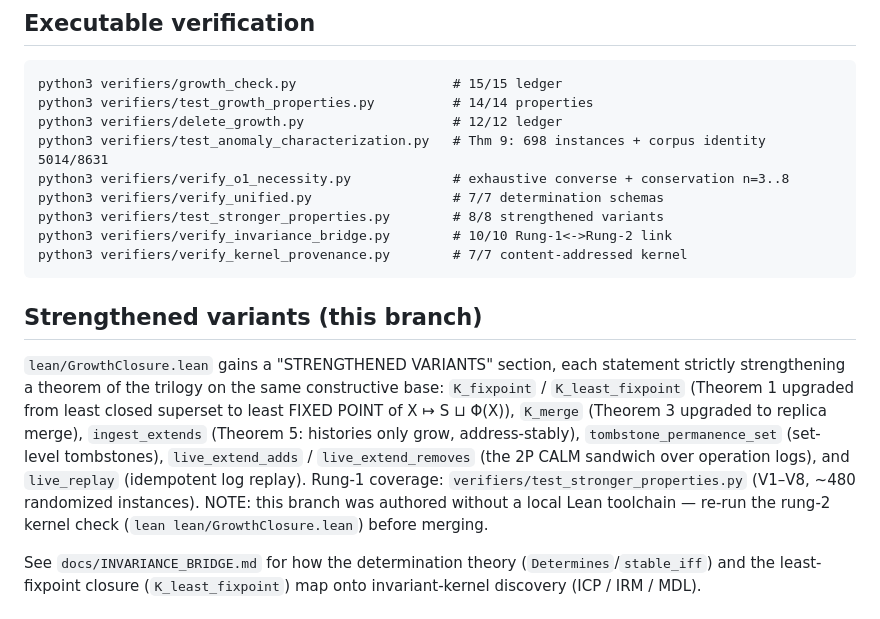
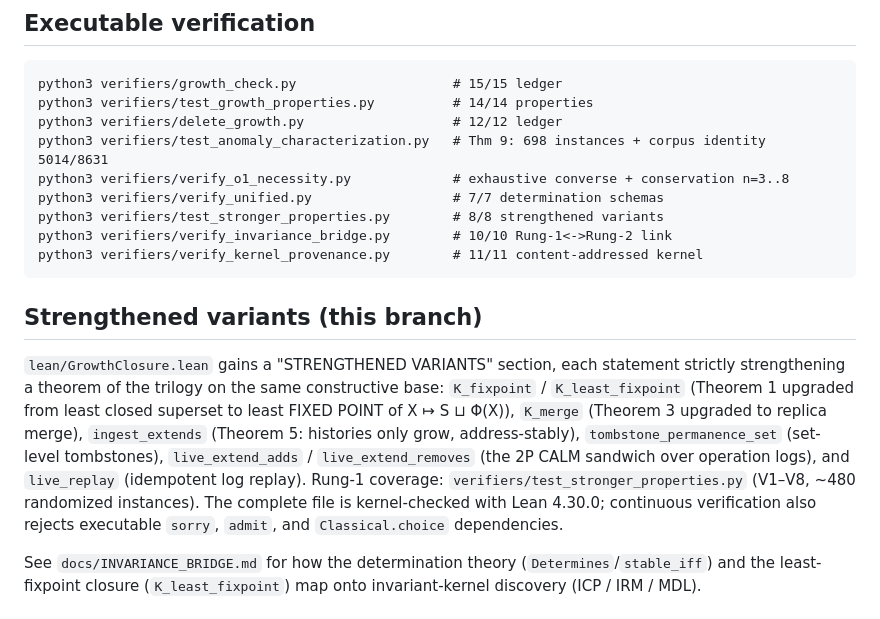
Before and after one commit to sourbehnam1374-beep/growth-closures, a Markdown page: README.md, the part around the change. GitHub-like rendering.

Commit message:
document verified Lean status

```diff
--- a/README.md
+++ b/README.md
@@ -27,7 +27,7 @@ no `Classical.choice` anywhere in the development.
     python3 verifiers/verify_unified.py                  # 7/7 determination schemas
     python3 verifiers/test_stronger_properties.py        # 8/8 strengthened variants
     python3 verifiers/verify_invariance_bridge.py        # 10/10 Rung-1<->Rung-2 link
-    python3 verifiers/verify_kernel_provenance.py        # 7/7 content-addressed kernel
+    python3 verifiers/verify_kernel_provenance.py        # 11/11 content-addressed kernel
 
 ## Strengthened variants (this branch)
 `lean/GrowthClosure.lean` gains a "STRENGTHENED VARIANTS" section, each statement
@@ -39,8 +39,8 @@ merge), `ingest_extends` (Theorem 5: histories only grow, address-stably),
 `live_extend_removes` (the 2P CALM sandwich over operation logs), and
 `live_replay` (idempotent log replay). Rung-1 coverage:
 `verifiers/test_stronger_properties.py` (V1–V8, ~480 randomized instances).
-NOTE: this branch was authored without a local Lean toolchain — re-run the
-rung-2 kernel check (`lean lean/GrowthClosure.lean`) before merging.
+The complete file is kernel-checked with Lean 4.30.0; continuous verification
+also rejects executable `sorry`, `admit`, and `Classical.choice` dependencies.
 
 See `docs/INVARIANCE_BRIDGE.md` for how the determination theory
 (`Determines`/`stable_iff`) and the least-fixpoint closure (`K_least_fixpoint`)
```
